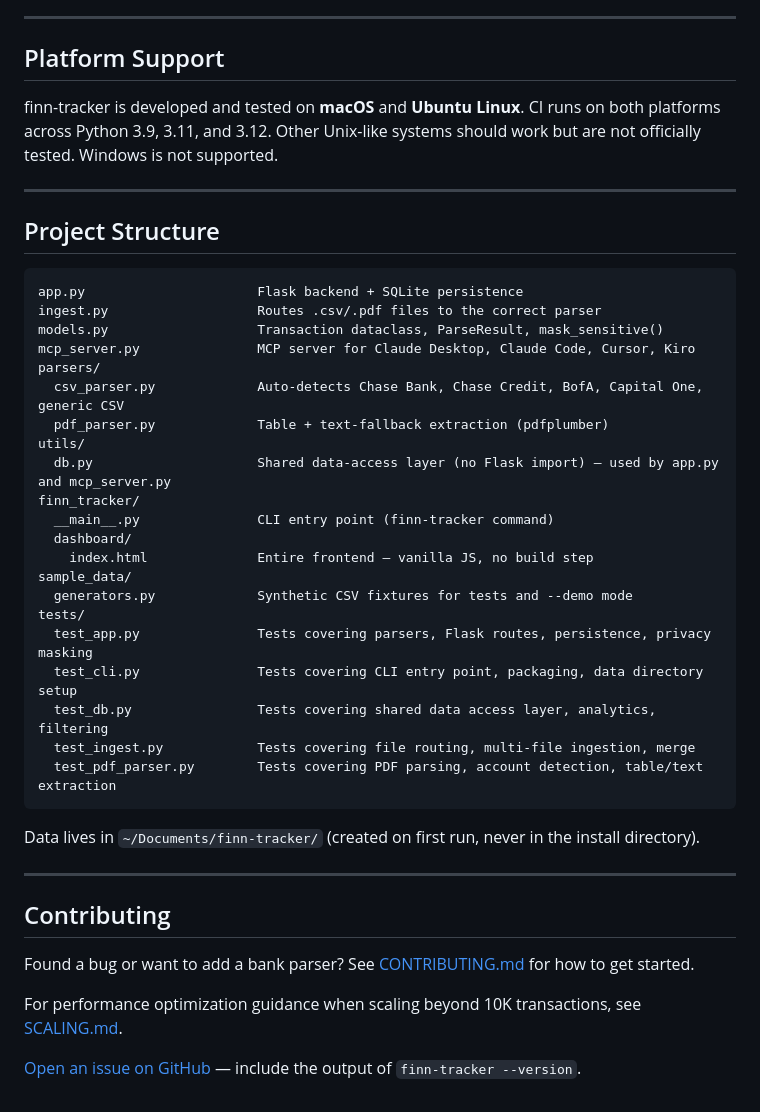
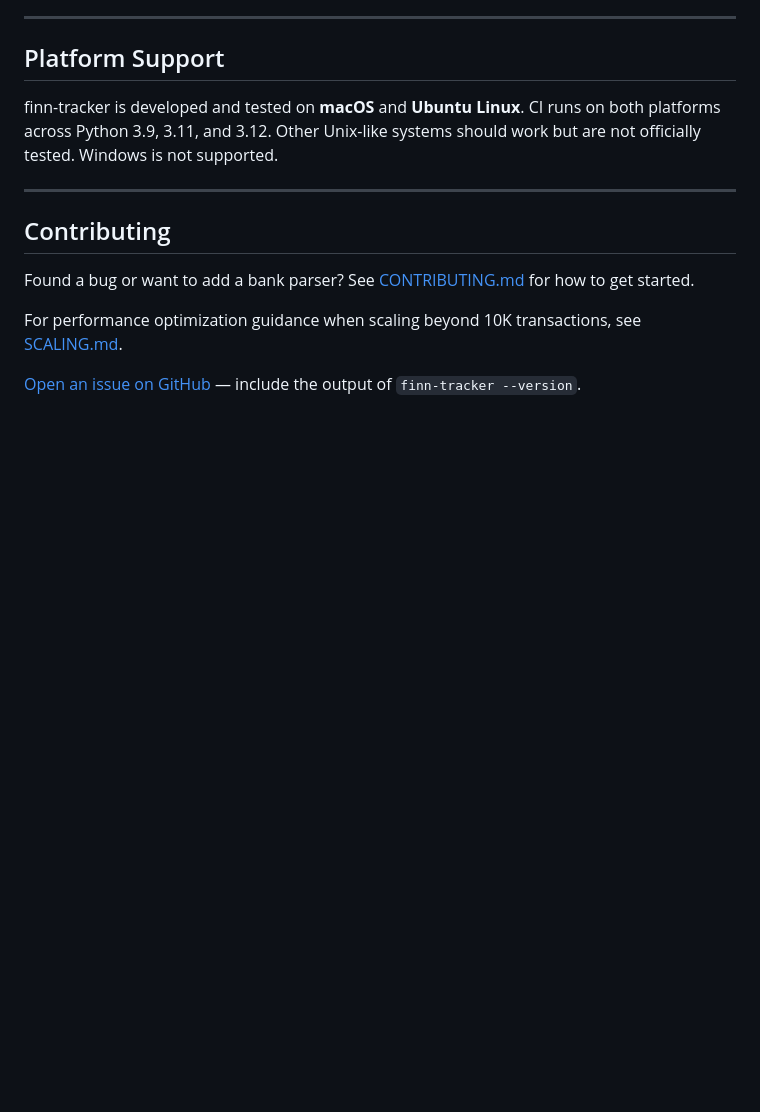
Before and after one commit to RachithP/finn-tracker, a Markdown page: README.md, the part around the change. GitHub-like rendering; blank space fills up the shorter version.

Commit message:
Remove project structure details from README
Removed project structure section from README.md

````diff
--- a/README.md
+++ b/README.md
@@ -206,36 +206,6 @@ finn-tracker is developed and tested on **macOS** and **Ubuntu Linux**. CI runs
 
 ---
 
-## Project Structure
-
-```
-app.py                      Flask backend + SQLite persistence
-ingest.py                   Routes .csv/.pdf files to the correct parser
-models.py                   Transaction dataclass, ParseResult, mask_sensitive()
-mcp_server.py               MCP server for Claude Desktop, Claude Code, Cursor, Kiro
-parsers/
-  csv_parser.py             Auto-detects Chase Bank, Chase Credit, BofA, Capital One, generic CSV
-  pdf_parser.py             Table + text-fallback extraction (pdfplumber)
-utils/
-  db.py                     Shared data-access layer (no Flask import) — used by app.py and mcp_server.py
-finn_tracker/
-  __main__.py               CLI entry point (finn-tracker command)
-  dashboard/
-    index.html              Entire frontend — vanilla JS, no build step
-sample_data/
-  generators.py             Synthetic CSV fixtures for tests and --demo mode
-tests/
-  test_app.py               Tests covering parsers, Flask routes, persistence, privacy masking
-  test_cli.py               Tests covering CLI entry point, packaging, data directory setup
-  test_db.py                Tests covering shared data access layer, analytics, filtering
-  test_ingest.py            Tests covering file routing, multi-file ingestion, merge
-  test_pdf_parser.py        Tests covering PDF parsing, account detection, table/text extraction
-```
-
-Data lives in `~/Documents/finn-tracker/` (created on first run, never in the install directory).
-
----
-
 ## Contributing
 
 Found a bug or want to add a bank parser? See [CONTRIBUTING.md](CONTRIBUTING.md) for how to get started.
````
